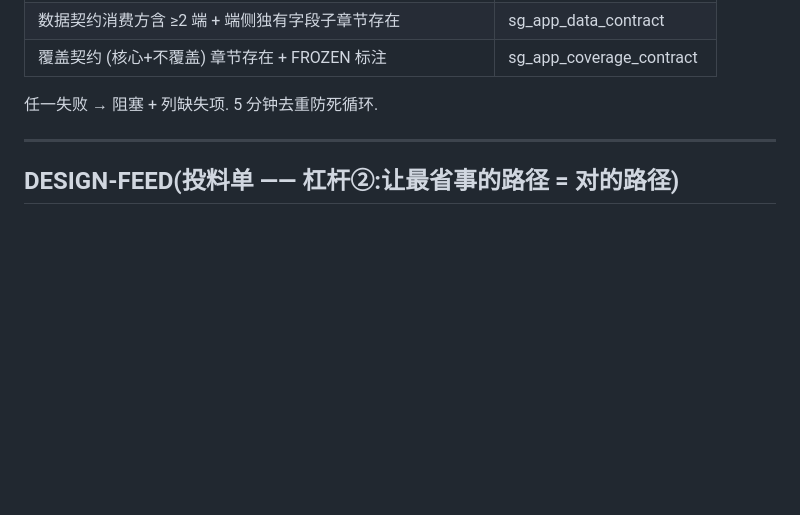
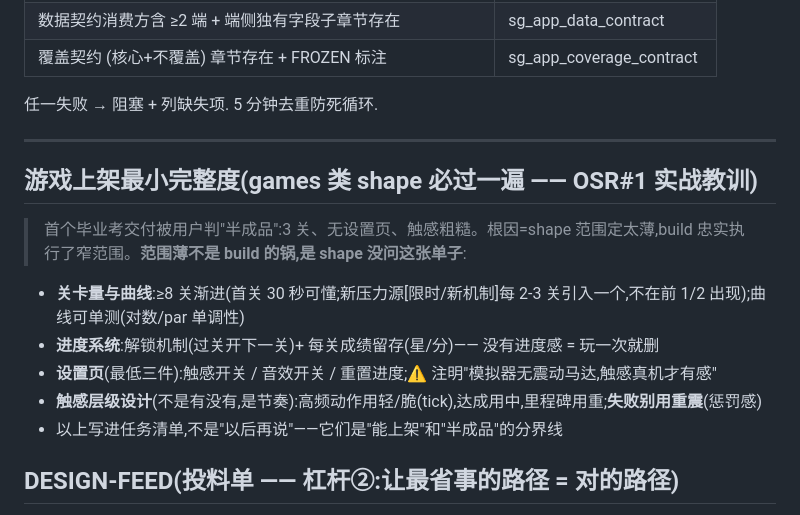
Before and after one commit to xmasdong/app-factory, a Markdown page: skills/shape/SKILL.md, the part around the change. Drawn GitHub-style; blank space fills up the shorter version.

Commit message:
shape + 游戏上架最小完整度清单(OSR#1 教训:范围薄不是 build 的锅)
首毕业考被用户判'半成品'(3关/无设置/触感糙)——根因=shape 范围定太薄。清单:
关卡≥8渐进曲线(可单测)/进度解锁+成绩留存/设置页三件(触感/音效/重置+sim无马达
注明)/触感层级设计(高频轻脆·达成中·里程碑重·失败禁重震)。

Co-Authored-By: Claude Fable 5 <noreply@anthropic.com>
Claude-Session: https://claude.ai/code/session_016gwRGNXSn6oBw2ZmMSPFXj

```diff
--- a/skills/shape/SKILL.md
+++ b/skills/shape/SKILL.md
@@ -401,6 +401,16 @@ echo "{\"skill\":\"shape\",\"epoch\":$(date +%s)}" > .claude/state/skill-signal.
 
 ---
 
+## 游戏上架最小完整度(games 类 shape 必过一遍 —— OSR#1 实战教训)
+
+> 首个毕业考交付被用户判"半成品":3 关、无设置页、触感粗糙。根因=shape 范围定太薄,build 忠实执行了窄范围。**范围薄不是 build 的锅,是 shape 没问这张单子**:
+
+- **关卡量与曲线**:≥8 关渐进(首关 30 秒可懂;新压力源[限时/新机制]每 2-3 关引入一个,不在前 1/2 出现);曲线可单测(对数/par 单调性)
+- **进度系统**:解锁机制(过关开下一关)+ 每关成绩留存(星/分)—— 没有进度感 = 玩一次就删
+- **设置页**(最低三件):触感开关 / 音效开关 / 重置进度;⚠️ 注明"模拟器无震动马达,触感真机才有感"
+- **触感层级设计**(不是有没有,是节奏):高频动作用轻/脆(tick),达成用中,里程碑用重;**失败别用重震**(惩罚感)
+- 以上写进任务清单,不是"以后再说"——它们是"能上架"和"半成品"的分界线
+
 ## DESIGN-FEED(投料单 —— 杠杆②:让最省事的路径 = 对的路径)
 
 > **定位钉死:投料(prompt-feed),不是对账契约。** 明文禁止把 AI 生成的 mockup 接进 ui-diff/token-match 像素硬门——AI 图的假文案/幻觉布局会把实现往「像素复刻幻觉」上逼。视觉验收走质感门(实证版)+ VLM 建议档。
```
